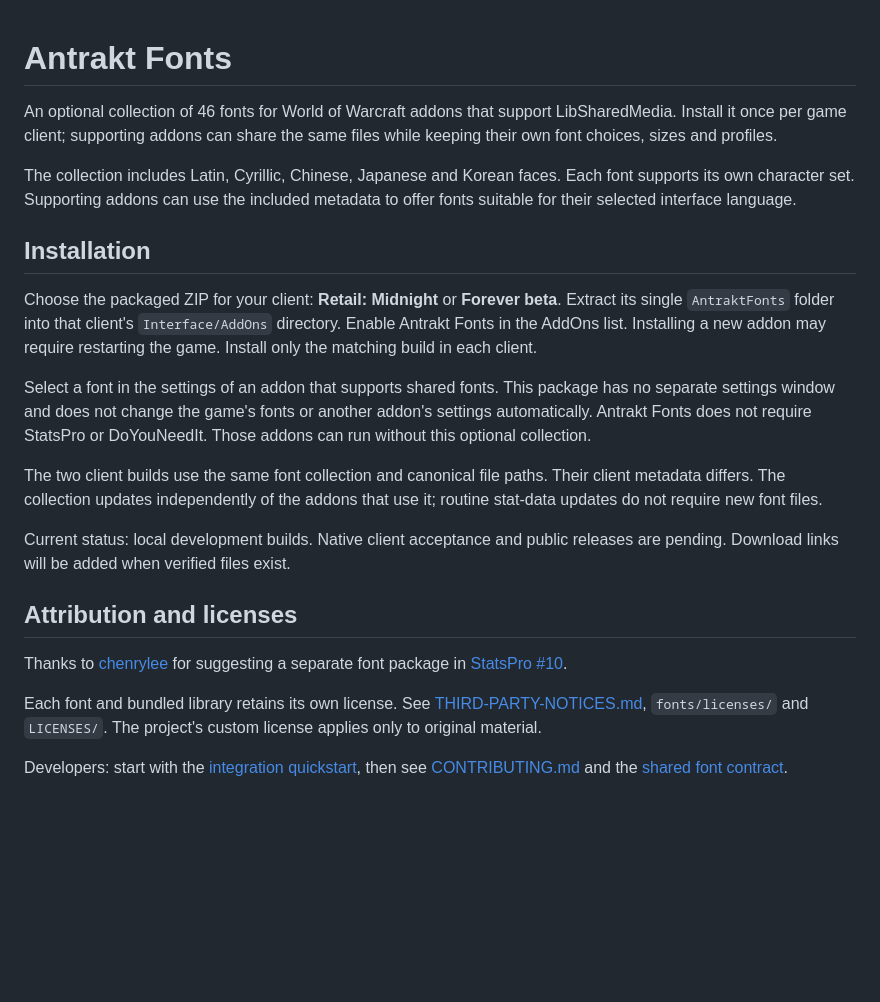
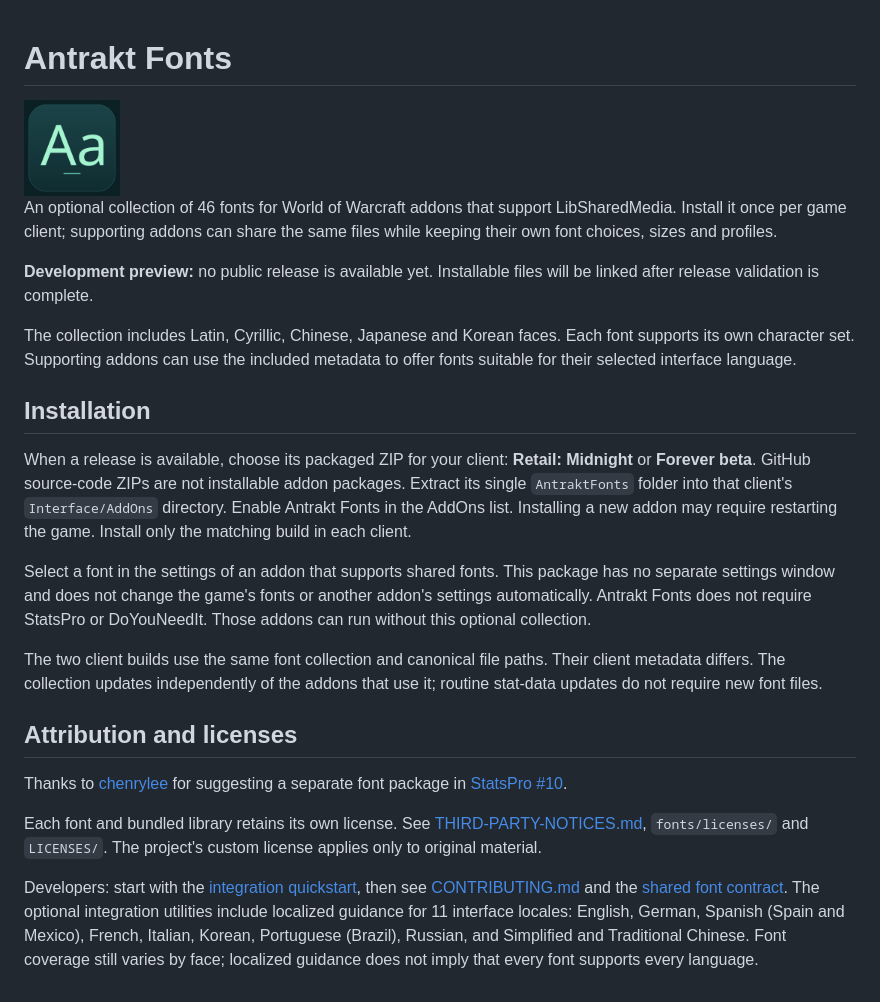
Before and after one commit to Antrakt92/AntraktFonts, a Markdown page: README.md, the part around the change. Rendered like a GitHub page; pictures changed too: media/antrakt-fonts-icon.png (added); blank space fills up the shorter version.

Commit message:
docs: prepare public project introduction and font provenance

```diff
--- a/README.md
+++ b/README.md
@@ -1,8 +1,13 @@
 # Antrakt Fonts
+
+<img src="media/antrakt-fonts-icon.png" alt="Antrakt Fonts" width="96" height="96">
 
 An optional collection of 46 fonts for World of Warcraft addons that support
 LibSharedMedia. Install it once per game client; supporting addons can share the
 same files while keeping their own font choices, sizes and profiles.
+
+**Development preview:** no public release is available yet. Installable files
+will be linked after release validation is complete.
 
 The collection includes Latin, Cyrillic, Chinese, Japanese and Korean faces.
 Each font supports its own character set. Supporting addons can use the
@@ -10,7 +15,9 @@ included metadata to offer fonts suitable for their selected interface language.
 
 ## Installation
 
-Choose the packaged ZIP for your client: **Retail: Midnight** or **Forever beta**.
+When a release is available, choose its packaged ZIP for your client:
+**Retail: Midnight** or **Forever beta**. GitHub source-code ZIPs are not
+installable addon packages.
 Extract its single `AntraktFonts` folder into that client's `Interface/AddOns`
 directory. Enable Antrakt Fonts in the AddOns list. Installing a new addon may
 require restarting the game. Install only the matching build in each client.
@@ -24,9 +31,6 @@ The two client builds use the same font collection and canonical file paths.
 Their client metadata differs. The collection updates independently of the
 addons that use it; routine stat-data updates do not require new font files.
 
-Current status: local development builds. Native client acceptance and public
-releases are pending. Download links will be added when verified files exist.
-
 ## Attribution and licenses
 
 Thanks to [chenrylee](https://github.com/chenrylee) for suggesting a separate font
@@ -38,3 +42,8 @@ The project's custom license applies only to original material.
 
 Developers: start with the [integration quickstart](examples/README.md), then see
 [CONTRIBUTING.md](CONTRIBUTING.md) and the [shared font contract](catalog/README.md).
+The optional integration utilities include localized guidance for 11 interface
+locales: English, German, Spanish (Spain and Mexico), French, Italian, Korean,
+Portuguese (Brazil), Russian, and Simplified and Traditional Chinese. Font
+coverage still varies by face; localized guidance does not imply that every
+font supports every language.
```
Also changed, not shown: THIRD-PARTY-NOTICES.md (+13 -0 lines), 1 other file.
